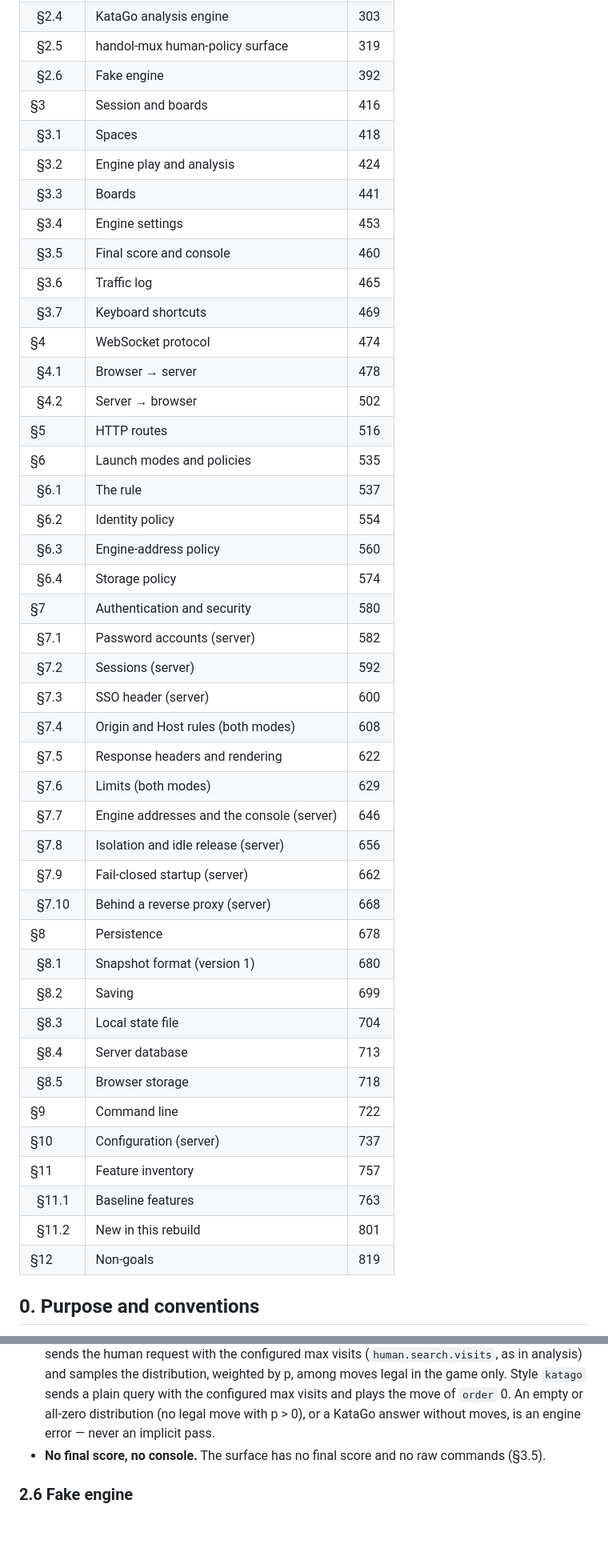
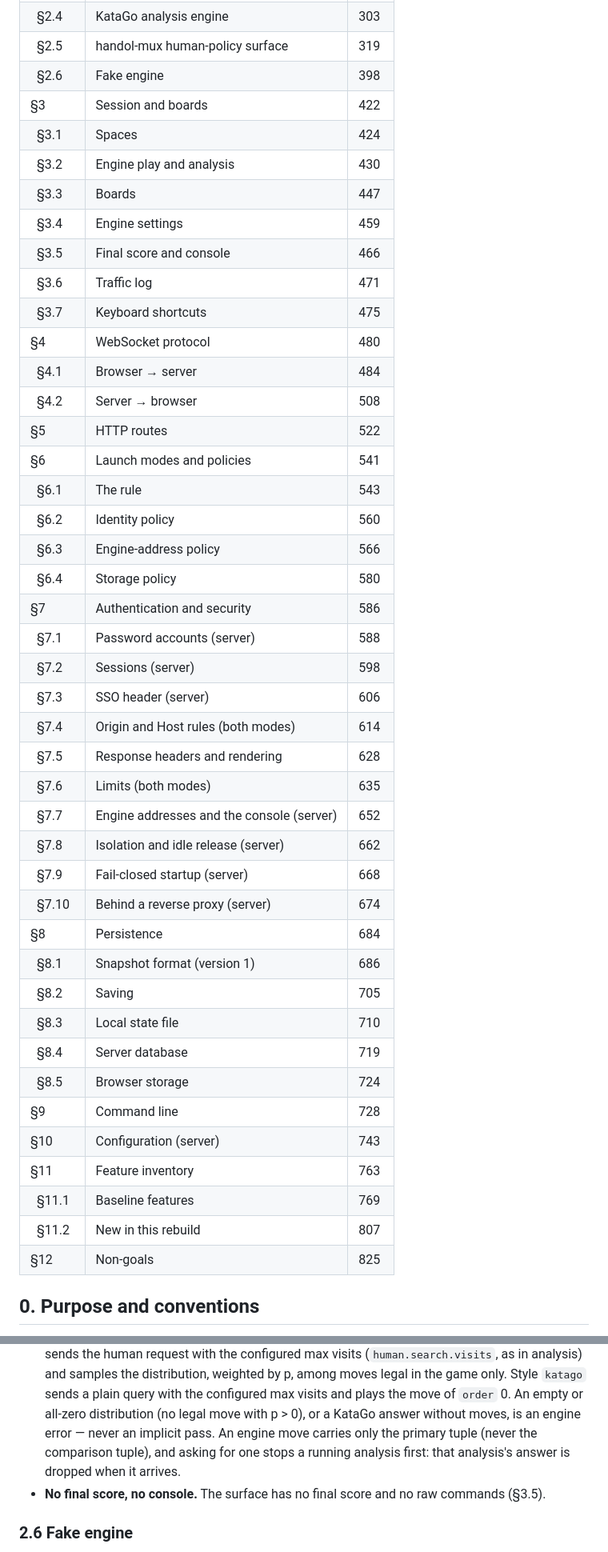
Before and after one commit to ilgyu-yi/gowui, a Markdown page: SPEC.md, 2 parts joined by grey strips. Shown at 80% size. Rendered like a GitHub page; blank space fills up the shorter version.

Commit message:
docs(#5): pin handol error scope and engine-move tuples
A timeout or mismatched id closes only that connection and is not a lost connection; winrate-connection failures stay local to the winrate; an engine move uses only the primary tuple and stops a running analysis.

Refs #5

Co-Authored-By: Claude Opus 5 (1M context) <noreply@anthropic.com>

```diff
--- a/SPEC.md
+++ b/SPEC.md
@@ -27,47 +27,47 @@
 | &nbsp;&nbsp;§2.3 | GTP | 258 |
 | &nbsp;&nbsp;§2.4 | KataGo analysis engine | 303 |
 | &nbsp;&nbsp;§2.5 | handol-mux human-policy surface | 319 |
-| &nbsp;&nbsp;§2.6 | Fake engine | 392 |
-| §3 | Session and boards | 416 |
-| &nbsp;&nbsp;§3.1 | Spaces | 418 |
-| &nbsp;&nbsp;§3.2 | Engine play and analysis | 424 |
-| &nbsp;&nbsp;§3.3 | Boards | 441 |
-| &nbsp;&nbsp;§3.4 | Engine settings | 453 |
-| &nbsp;&nbsp;§3.5 | Final score and console | 460 |
-| &nbsp;&nbsp;§3.6 | Traffic log | 465 |
-| &nbsp;&nbsp;§3.7 | Keyboard shortcuts | 469 |
-| §4 | WebSocket protocol | 474 |
-| &nbsp;&nbsp;§4.1 | Browser → server | 478 |
-| &nbsp;&nbsp;§4.2 | Server → browser | 502 |
-| §5 | HTTP routes | 516 |
-| §6 | Launch modes and policies | 535 |
-| &nbsp;&nbsp;§6.1 | The rule | 537 |
-| &nbsp;&nbsp;§6.2 | Identity policy | 554 |
-| &nbsp;&nbsp;§6.3 | Engine-address policy | 560 |
-| &nbsp;&nbsp;§6.4 | Storage policy | 574 |
-| §7 | Authentication and security | 580 |
-| &nbsp;&nbsp;§7.1 | Password accounts (server) | 582 |
-| &nbsp;&nbsp;§7.2 | Sessions (server) | 592 |
-| &nbsp;&nbsp;§7.3 | SSO header (server) | 600 |
-| &nbsp;&nbsp;§7.4 | Origin and Host rules (both modes) | 608 |
-| &nbsp;&nbsp;§7.5 | Response headers and rendering | 622 |
-| &nbsp;&nbsp;§7.6 | Limits (both modes) | 629 |
-| &nbsp;&nbsp;§7.7 | Engine addresses and the console (server) | 646 |
-| &nbsp;&nbsp;§7.8 | Isolation and idle release (server) | 656 |
-| &nbsp;&nbsp;§7.9 | Fail-closed startup (server) | 662 |
-| &nbsp;&nbsp;§7.10 | Behind a reverse proxy (server) | 668 |
-| §8 | Persistence | 678 |
-| &nbsp;&nbsp;§8.1 | Snapshot format (version 1) | 680 |
-| &nbsp;&nbsp;§8.2 | Saving | 699 |
-| &nbsp;&nbsp;§8.3 | Local state file | 704 |
-| &nbsp;&nbsp;§8.4 | Server database | 713 |
-| &nbsp;&nbsp;§8.5 | Browser storage | 718 |
-| §9 | Command line | 722 |
-| §10 | Configuration (server) | 737 |
-| §11 | Feature inventory | 757 |
-| &nbsp;&nbsp;§11.1 | Baseline features | 763 |
-| &nbsp;&nbsp;§11.2 | New in this rebuild | 801 |
-| §12 | Non-goals | 819 |
+| &nbsp;&nbsp;§2.6 | Fake engine | 398 |
+| §3 | Session and boards | 422 |
+| &nbsp;&nbsp;§3.1 | Spaces | 424 |
+| &nbsp;&nbsp;§3.2 | Engine play and analysis | 430 |
+| &nbsp;&nbsp;§3.3 | Boards | 447 |
+| &nbsp;&nbsp;§3.4 | Engine settings | 459 |
+| &nbsp;&nbsp;§3.5 | Final score and console | 466 |
+| &nbsp;&nbsp;§3.6 | Traffic log | 471 |
+| &nbsp;&nbsp;§3.7 | Keyboard shortcuts | 475 |
+| §4 | WebSocket protocol | 480 |
+| &nbsp;&nbsp;§4.1 | Browser → server | 484 |
+| &nbsp;&nbsp;§4.2 | Server → browser | 508 |
+| §5 | HTTP routes | 522 |
+| §6 | Launch modes and policies | 541 |
+| &nbsp;&nbsp;§6.1 | The rule | 543 |
+| &nbsp;&nbsp;§6.2 | Identity policy | 560 |
+| &nbsp;&nbsp;§6.3 | Engine-address policy | 566 |
+| &nbsp;&nbsp;§6.4 | Storage policy | 580 |
+| §7 | Authentication and security | 586 |
+| &nbsp;&nbsp;§7.1 | Password accounts (server) | 588 |
+| &nbsp;&nbsp;§7.2 | Sessions (server) | 598 |
+| &nbsp;&nbsp;§7.3 | SSO header (server) | 606 |
+| &nbsp;&nbsp;§7.4 | Origin and Host rules (both modes) | 614 |
+| &nbsp;&nbsp;§7.5 | Response headers and rendering | 628 |
+| &nbsp;&nbsp;§7.6 | Limits (both modes) | 635 |
+| &nbsp;&nbsp;§7.7 | Engine addresses and the console (server) | 652 |
+| &nbsp;&nbsp;§7.8 | Isolation and idle release (server) | 662 |
+| &nbsp;&nbsp;§7.9 | Fail-closed startup (server) | 668 |
+| &nbsp;&nbsp;§7.10 | Behind a reverse proxy (server) | 674 |
+| §8 | Persistence | 684 |
+| &nbsp;&nbsp;§8.1 | Snapshot format (version 1) | 686 |
+| &nbsp;&nbsp;§8.2 | Saving | 705 |
+| &nbsp;&nbsp;§8.3 | Local state file | 710 |
+| &nbsp;&nbsp;§8.4 | Server database | 719 |
+| &nbsp;&nbsp;§8.5 | Browser storage | 724 |
+| §9 | Command line | 728 |
+| §10 | Configuration (server) | 743 |
+| §11 | Feature inventory | 763 |
+| &nbsp;&nbsp;§11.1 | Baseline features | 769 |
+| &nbsp;&nbsp;§11.2 | New in this rebuild | 807 |
+| §12 | Non-goals | 825 |
 <!-- TOC END -->
 
 ## 0. Purpose and conventions
@@ -386,7 +390,9 @@ out, valid address, clipped engine text, lost connection reported once).
   and samples the distribution, weighted by p, among moves legal in the game only. Style `katago`
   sends a plain query with the configured max visits and plays the move of `order` 0. An empty or
   all-zero distribution (no legal move with p > 0), or a KataGo answer without moves, is an engine
-  error — never an implicit pass.
+  error — never an implicit pass. An engine move carries only the primary tuple (never the
+  comparison tuple), and asking for one stops a running analysis first: that analysis's answer is
+  dropped when it arrives.
 - **No final score, no console.** The surface has no final score and no raw commands (§3.5).
 
 ### 2.6 Fake engine
```
Also changed, not shown: other parts of SPEC.md (+5 -1 lines).
